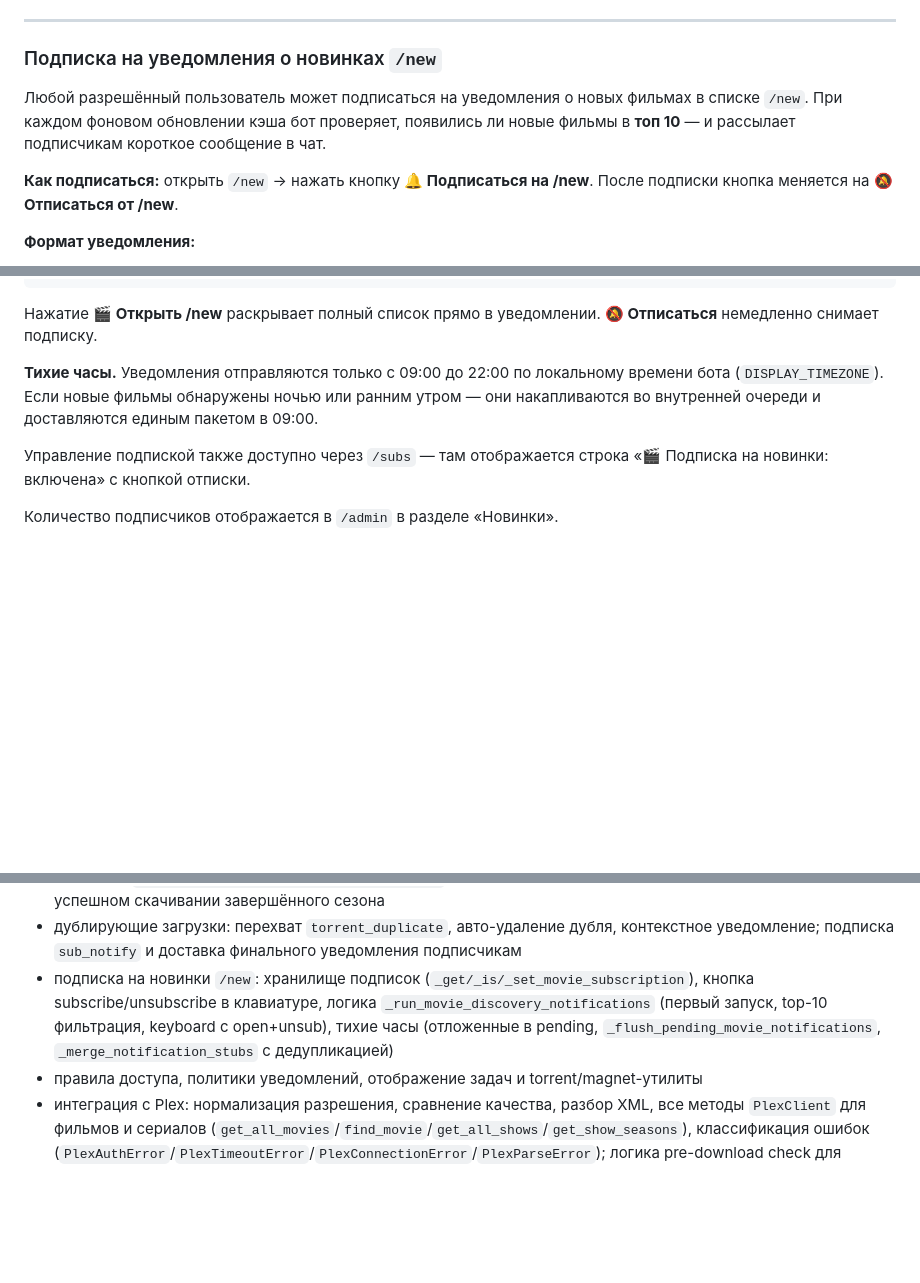
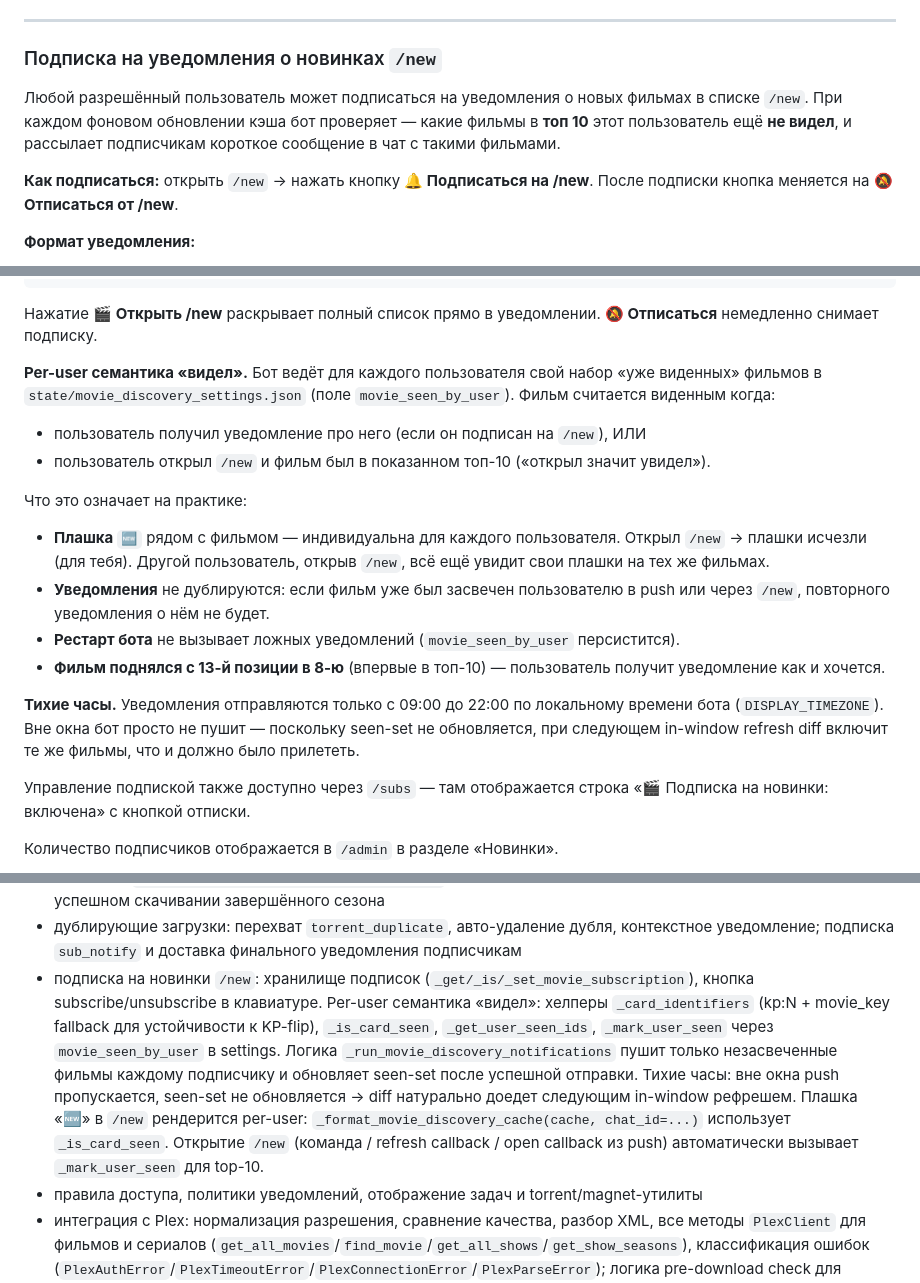
Before and after one commit to KiMorev/tg-torrent-bot, a Markdown page: README.md, 3 parts joined by grey strips. Rendered like a GitHub page; blank space fills up the shorter version.

Commit message:
docs: explain per-user semantics for /new notifications and badge
README's '/new subscription' section now reflects the new per-user
model. Key points covered:

- A film is 'seen by user X' once X has received a push for it OR
  has opened /new and saw it in the rendered top-10.
- The '🆕' badge in /new is per-user — opening /new makes the badges
  disappear for that user. Other users still see their own badges
  on the same films.
- Notifications never duplicate — the seen-set persists across bot
  restarts in state/movie_discovery_settings.json.
- The 'film moved from position 13 to position 8 (first time in top-10)'
  case now correctly triggers a push, addressing the user's concern
  that motivated the rewrite.
- Quiet-hours behavior described: skip push + don't mark seen, so
  the next in-window refresh delivers naturally — no separate
  pending queue needed.

Test-coverage section updated: replaces the old description of
the global last_run_at + pending logic with the per-user helpers
(_card_identifiers / _is_card_seen / _get_user_seen_ids /
_mark_user_seen) and where they're applied.

Co-Authored-By: Claude Sonnet 4.6 <noreply@anthropic.com>

```diff
--- a/README.md
+++ b/README.md
@@ -382,7 +382,7 @@ SUBSCRIPTION_CHECK_INTERVAL_HOURS=6
 
 ### Подписка на уведомления о новинках `/new`
 
-Любой разрешённый пользователь может подписаться на уведомления о новых фильмах в списке `/new`. При каждом фоновом обновлении кэша бот проверяет, появились ли новые фильмы в **топ 10** — и рассылает подписчикам короткое сообщение в чат.
+Любой разрешённый пользователь может подписаться на уведомления о новых фильмах в списке `/new`. При каждом фоновом обновлении кэша бот проверяет — какие фильмы в **топ 10** этот пользователь ещё **не видел**, и рассылает подписчикам короткое сообщение в чат с такими фильмами.
 
 **Как подписаться:** открыть `/new` → нажать кнопку **🔔 Подписаться на /new**. После подписки кнопка меняется на **🔕 Отписаться от /new**.
 
@@ -398,7 +398,18 @@ SUBSCRIPTION_CHECK_INTERVAL_HOURS=6
 
 Нажатие **🎬 Открыть /new** раскрывает полный список прямо в уведомлении. **🔕 Отписаться** немедленно снимает подписку.
 
-**Тихие часы.** Уведомления отправляются только с 09:00 до 22:00 по локальному времени бота (`DISPLAY_TIMEZONE`). Если новые фильмы обнаружены ночью или ранним утром — они накапливаются во внутренней очереди и доставляются единым пакетом в 09:00.
+**Per-user семантика «видел».** Бот ведёт для каждого пользователя свой набор «уже виденных» фильмов в `state/movie_discovery_settings.json` (поле `movie_seen_by_user`). Фильм считается виденным когда:
+
+- пользователь получил уведомление про него (если он подписан на `/new`), ИЛИ
+- пользователь открыл `/new` и фильм был в показанном топ-10 («открыл значит увидел»).
+
+Что это означает на практике:
+- **Плашка `🆕`** рядом с фильмом — индивидуальна для каждого пользователя. Открыл `/new` → плашки исчезли (для тебя). Другой пользователь, открыв `/new`, всё ещё увидит свои плашки на тех же фильмах.
+- **Уведомления** не дублируются: если фильм уже был засвечен пользователю в push или через `/new`, повторного уведомления о нём не будет.
+- **Рестарт бота** не вызывает ложных уведомлений (`movie_seen_by_user` персистится).
+- **Фильм поднялся с 13-й позиции в 8-ю** (впервые в топ-10) — пользователь получит уведомление как и хочется.
+
+**Тихие часы.** Уведомления отправляются только с 09:00 до 22:00 по локальному времени бота (`DISPLAY_TIMEZONE`). Вне окна бот просто не пушит — поскольку seen-set не обновляется, при следующем in-window refresh diff включит те же фильмы, что и должно было прилететь.
 
 Управление подпиской также доступно через `/subs` — там отображается строка «🎬 Подписка на новинки: включена» с кнопкой отписки.
 
@@ -599,7 +610,7 @@ python -m pytest tests/ -v
 - кэш результатов Кинопоиска (`prune_kp_cache`): раздельные TTL для найденных/ненайденных записей, per-entry `ttl_days` с jitter, trim по max_entries; `build_cards` с kp_cache: cache-hit, cache-miss, stale-refresh с лимитом и graceful degradation
 - Jackett-подписки: построение якоря, выбор кандидата по трекеру/сезону/прогрессу серий; прямой путь через Rutracker (`_check_jackett_sub_via_rutracker_direct`) включая unavailable-паузу и удаление подписки только при успешном скачивании завершённого сезона
 - дублирующие загрузки: перехват `torrent_duplicate`, авто-удаление дубля, контекстное уведомление; подписка `sub_notify` и доставка финального уведомления подписчикам
-- подписка на новинки `/new`: хранилище подписок (`_get/_is/_set_movie_subscription`), кнопка subscribe/unsubscribe в клавиатуре, логика `_run_movie_discovery_notifications` (первый запуск, top-10 фильтрация, keyboard с open+unsub), тихие часы (отложенные в pending, `_flush_pending_movie_notifications`, `_merge_notification_stubs` с дедупликацией)
+- подписка на новинки `/new`: хранилище подписок (`_get/_is/_set_movie_subscription`), кнопка subscribe/unsubscribe в клавиатуре. Per-user семантика «видел»: хелперы `_card_identifiers` (kp:N + movie_key fallback для устойчивости к KP-flip), `_is_card_seen`, `_get_user_seen_ids`, `_mark_user_seen` через `movie_seen_by_user` в settings. Логика `_run_movie_discovery_notifications` пушит только незасвеченные фильмы каждому подписчику и обновляет seen-set после успешной отправки. Тихие часы: вне окна push пропускается, seen-set не обновляется → diff натурально доедет следующим in-window рефрешем. Плашка «🆕» в `/new` рендерится per-user: `_format_movie_discovery_cache(cache, chat_id=...)` использует `_is_card_seen`. Открытие `/new` (команда / refresh callback / open callback из push) автоматически вызывает `_mark_user_seen` для top-10.
 - правила доступа, политики уведомлений, отображение задач и torrent/magnet-утилиты
 - интеграция с Plex: нормализация разрешения, сравнение качества, разбор XML, все методы `PlexClient` для фильмов и сериалов (`get_all_movies`/`find_movie`/`get_all_shows`/`get_show_seasons`), классификация ошибок (`PlexAuthError`/`PlexTimeoutError`/`PlexConnectionError`/`PlexParseError`); логика pre-download check для фильмов (3 точки входа) + аналогичный pre-check для сезонов сериалов (`_plex_pre_check_series` через TV-секцию); обогащение карточек `/new` значком ✅; polling после завершения скачивания (`_plex_poll_after_finish` с разветвлением по `meta.kind`: фильм → `_plex_library_find` + substring fallback, сериал → `_plex_show_find` + season match; deep link с `metadataType=1` для фильма и `=3` для сезона; persist маркера `plex_done`); single-flight `_refresh_plex_library` с coalesce-окном; TV-кэш с lazy-loading сезонов (`_plex_ensure_show_seasons`); диагностика Plex в `/admin` с распознаванием типа ошибки и счётчиком сериалов; очистка `plex_pending` при таймауте ConversationHandler и при новом text-сообщении
 - хранилище контекста задач (`task_meta.json`): `_build_task_meta_from_result` / `_build_task_meta_from_title` для извлечения канонических метаданных при добавлении задачи; `state_store.remember_task_meta` со skip-если-не-изменилось; cleanup в `prune_stale_task_state` и `forget_task_state`
```
